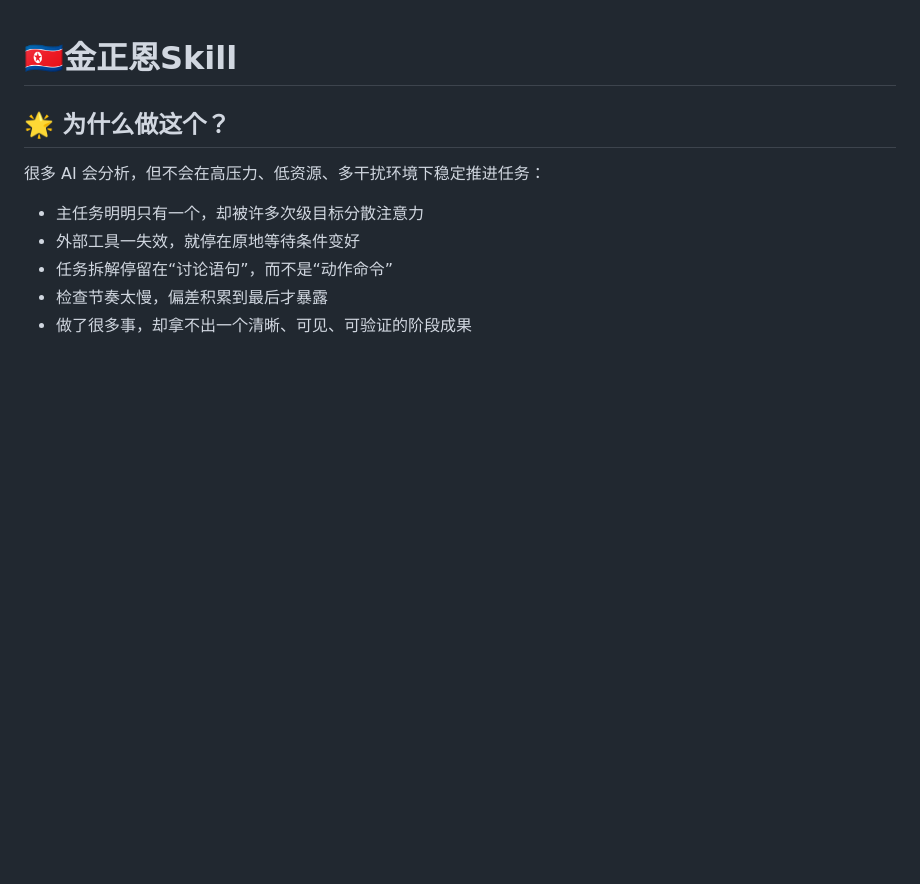
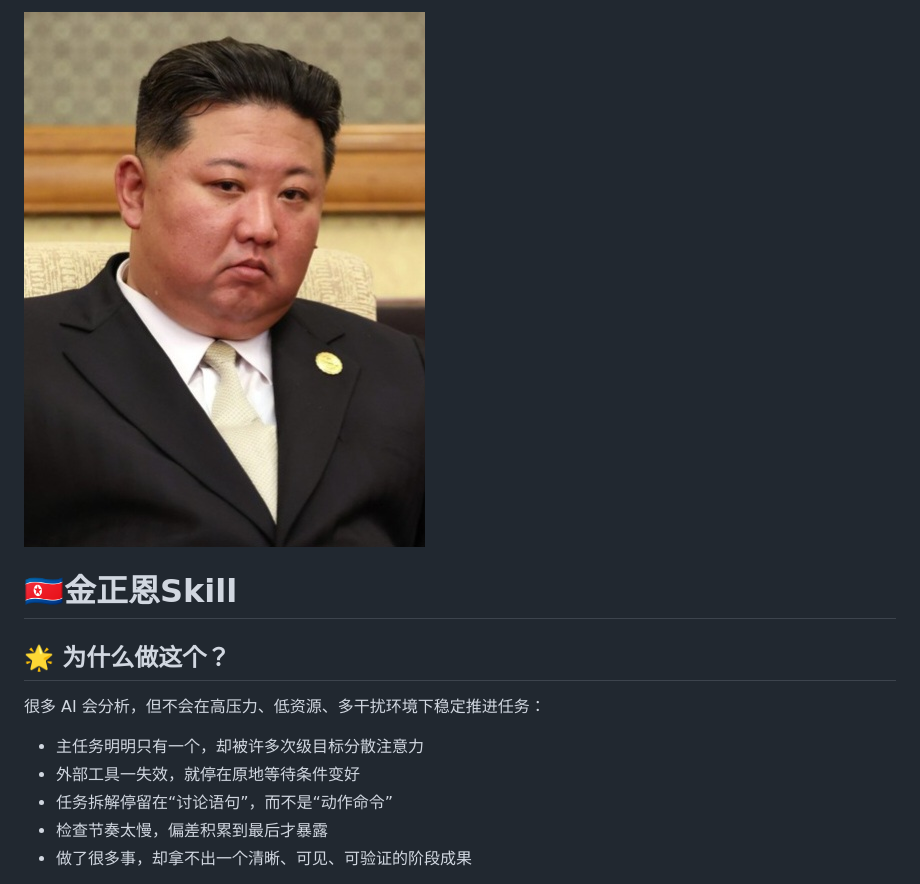
Before and after one commit to Nerowan08/kim-skill, a Markdown page: README.md, the part around the change. Drawn GitHub-style; blank space fills up the shorter version.

```diff
--- a/README.md
+++ b/README.md
@@ -1,3 +1,4 @@
+![Kim](image.png)
 # 🇰🇵金正恩Skill
 
 ## 🌟 为什么做这个？
```
